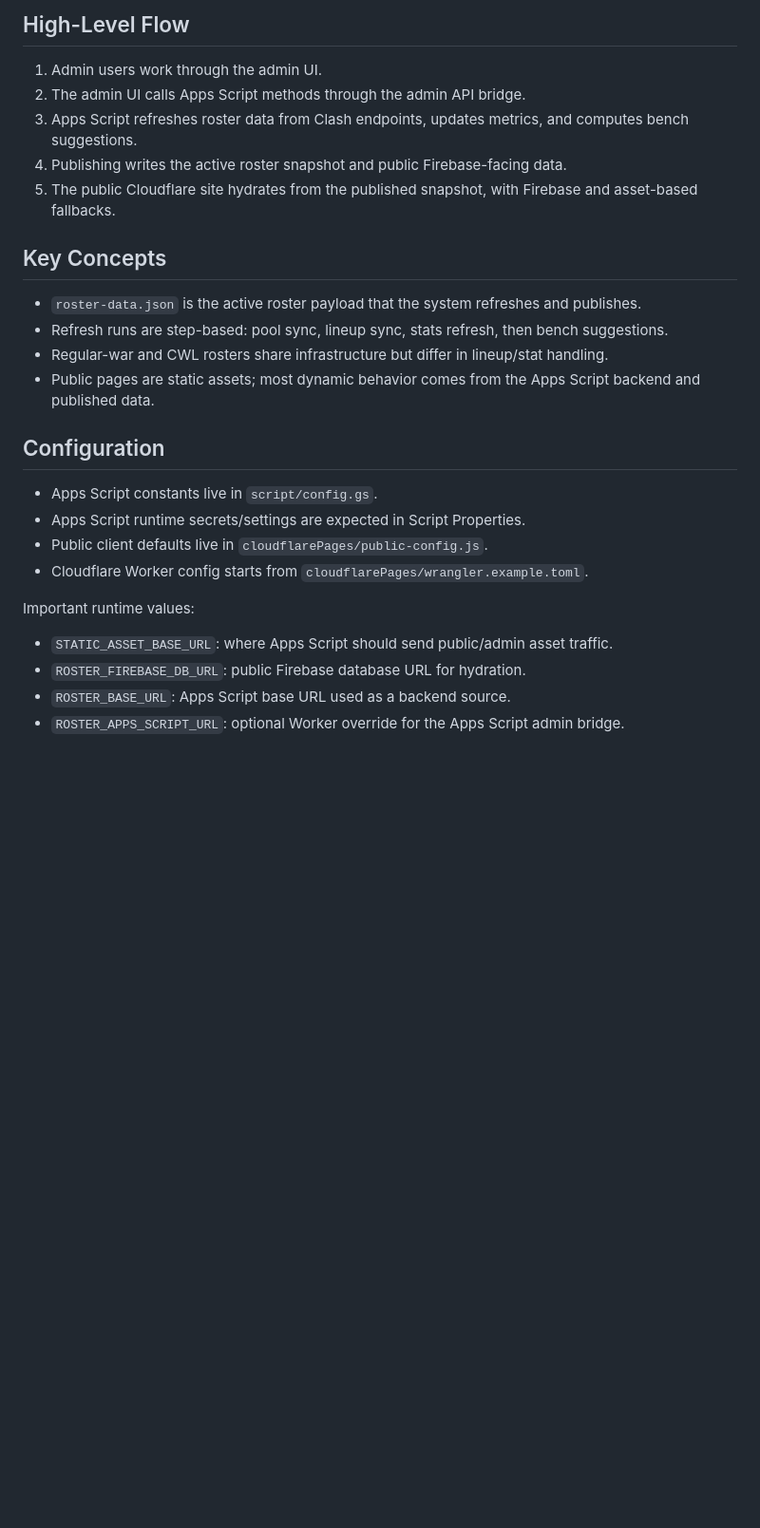
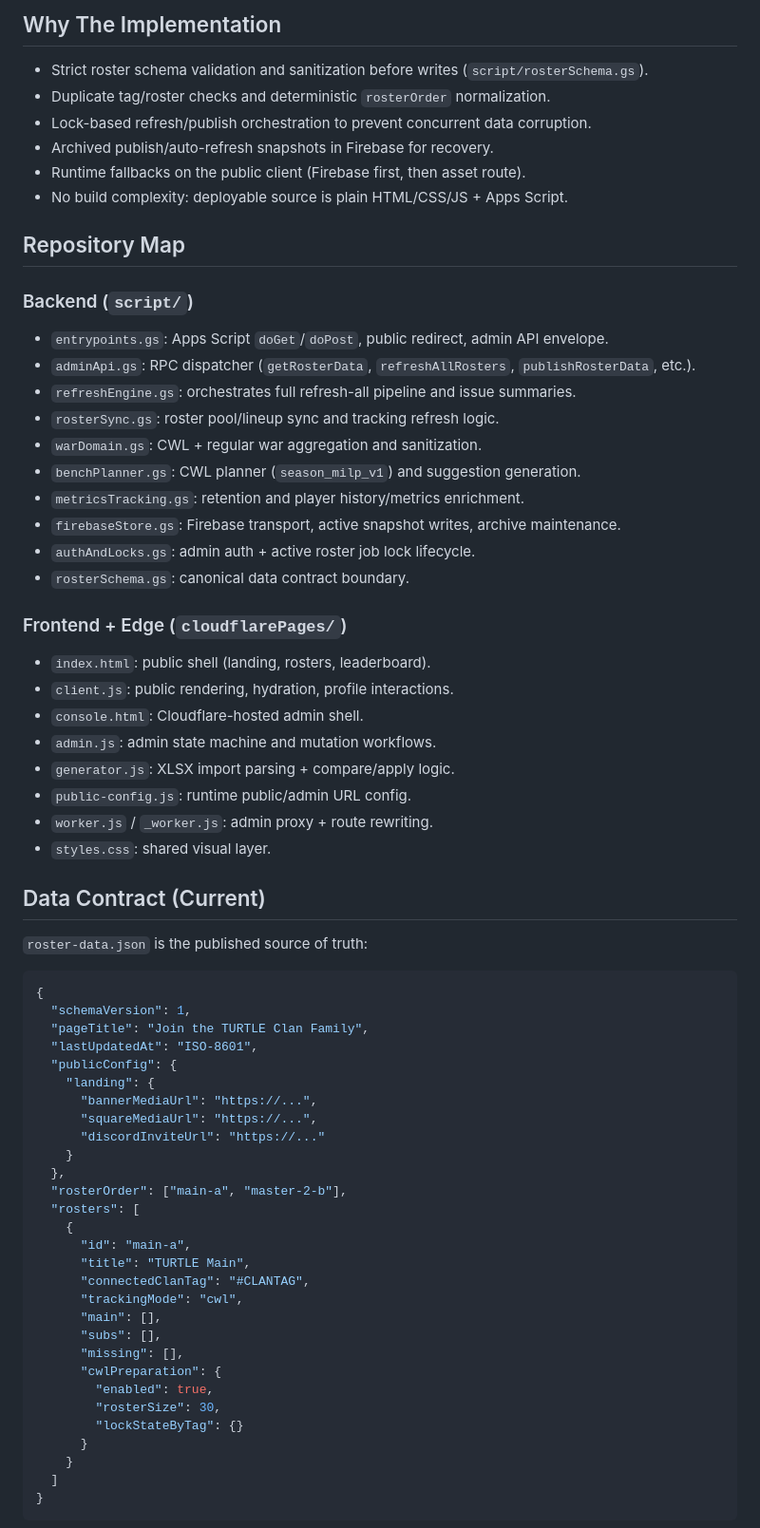
Before and after one commit to EmotionIce/CocRosterApp, a Markdown page: README.md, the part around one of its changes. Shown at 95% size. Drawn GitHub-style; blank space fills up the shorter version.

Commit message:
Update README to reflect project rebranding and enhanced architecture details

````diff
--- a/README.md
+++ b/README.md
@@ -34,29 +35,72 @@ The app supports live roster syncing, regular-war and CWL tracking, player metri
 
-## High-Level Flow
+## Why The Implementation
 
-1. Admin users work through the admin UI.
-2. The admin UI calls Apps Script methods through the admin API bridge.
-3. Apps Script refreshes roster data from Clash endpoints, updates metrics, and computes bench suggestions.
-4. Publishing writes the active roster snapshot and public Firebase-facing data.
-5. The public Cloudflare site hydrates from the published snapshot, with Firebase and asset-based fallbacks.
+- Strict roster schema validation and sanitization before writes (`script/rosterSchema.gs`).
+- Duplicate tag/roster checks and deterministic `rosterOrder` normalization.
+- Lock-based refresh/publish orchestration to prevent concurrent data corruption.
+- Archived publish/auto-refresh snapshots in Firebase for recovery.
+- Runtime fallbacks on the public client (Firebase first, then asset route).
+- No build complexity: deployable source is plain HTML/CSS/JS + Apps Script.
 
-## Key Concepts
+## Repository Map
 
-- `roster-data.json` is the active roster payload that the system refreshes and publishes.
-- Refresh runs are step-based: pool sync, lineup sync, stats refresh, then bench suggestions.
-- Regular-war and CWL rosters share infrastructure but differ in lineup/stat handling.
-- Public pages are static assets; most dynamic behavior comes from the Apps Script backend and published data.
+### Backend (`script/`)
 
-## Configuration
+- `entrypoints.gs`: Apps Script `doGet`/`doPost`, public redirect, admin API envelope.
+- `adminApi.gs`: RPC dispatcher (`getRosterData`, `refreshAllRosters`, `publishRosterData`, etc.).
+- `refreshEngine.gs`: orchestrates full refresh-all pipeline and issue summaries.
+- `rosterSync.gs`: roster pool/lineup sync and tracking refresh logic.
+- `warDomain.gs`: CWL + regular war aggregation and sanitization.
+- `benchPlanner.gs`: CWL planner (`season_milp_v1`) and suggestion generation.
+- `metricsTracking.gs`: retention and player history/metrics enrichment.
+- `firebaseStore.gs`: Firebase transport, active snapshot writes, archive maintenance.
+- `authAndLocks.gs`: admin auth + active roster job lock lifecycle.
+- `rosterSchema.gs`: canonical data contract boundary.
 
-- Apps Script constants live in `script/config.gs`.
-- Apps Script runtime secrets/settings are expected in Script Properties.
-- Public client defaults live in `cloudflarePages/public-config.js`.
-- Cloudflare Worker config starts from `cloudflarePages/wrangler.example.toml`.
+### Frontend + Edge (`cloudflarePages/`)
 
-Important runtime values:
+- `index.html`: public shell (landing, rosters, leaderboard).
+- `client.js`: public rendering, hydration, profile interactions.
+- `console.html`: Cloudflare-hosted admin shell.
+- `admin.js`: admin state machine and mutation workflows.
+- `generator.js`: XLSX import parsing + compare/apply logic.
+- `public-config.js`: runtime public/admin URL config.
+- `worker.js` / `_worker.js`: admin proxy + route rewriting.
+- `styles.css`: shared visual layer.
 
-- `STATIC_ASSET_BASE_URL`: where Apps Script should send public/admin asset traffic.
-- `ROSTER_FIREBASE_DB_URL`: public Firebase database URL for hydration.
-- `ROSTER_BASE_URL`: Apps Script base URL used as a backend source.
-- `ROSTER_APPS_SCRIPT_URL`: optional Worker override for the Apps Script admin bridge.
+## Data Contract (Current)
+
+`roster-data.json` is the published source of truth:
+
+```json
+{
+  "schemaVersion": 1,
+  "pageTitle": "Join the TURTLE Clan Family",
+  "lastUpdatedAt": "ISO-8601",
+  "publicConfig": {
+    "landing": {
+      "bannerMediaUrl": "https://...",
+      "squareMediaUrl": "https://...",
+      "discordInviteUrl": "https://..."
+    }
+  },
+  "rosterOrder": ["main-a", "master-2-b"],
+  "rosters": [
+    {
+      "id": "main-a",
+      "title": "TURTLE Main",
+      "connectedClanTag": "#CLANTAG",
+      "trackingMode": "cwl",
+      "main": [],
+      "subs": [],
+      "missing": [],
+      "cwlPreparation": {
+        "enabled": true,
+        "rosterSize": 30,
+        "lockStateByTag": {}
+      }
+    }
+  ]
+}
+```
+
````
Also changed, not shown: other parts of README.md (+73 -36 lines).
